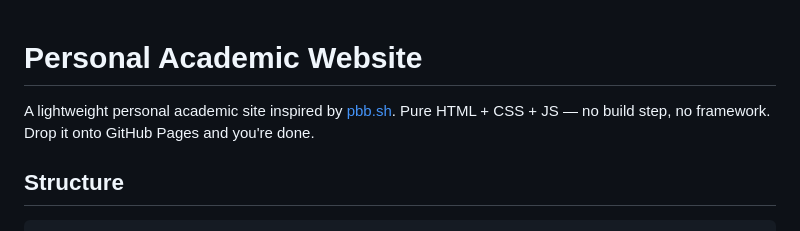
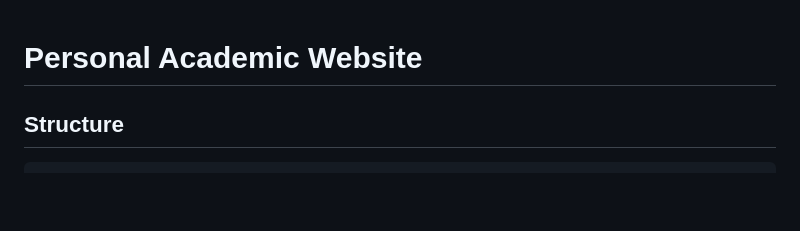
Before and after one commit to Evasion-OC/Evasion-OC.github.io, a Markdown page: README.md, the part around the change. Drawn GitHub-style; blank space fills up the shorter version.

```diff
--- a/README.md
+++ b/README.md
@@ -1,8 +1,4 @@
 # Personal Academic Website
-
-A lightweight personal academic site inspired by [pbb.sh](https://pbb.sh/).
-Pure HTML + CSS + JS — no build step, no framework. Drop it onto GitHub Pages
-and you're done.
 
 ## Structure
 
```
